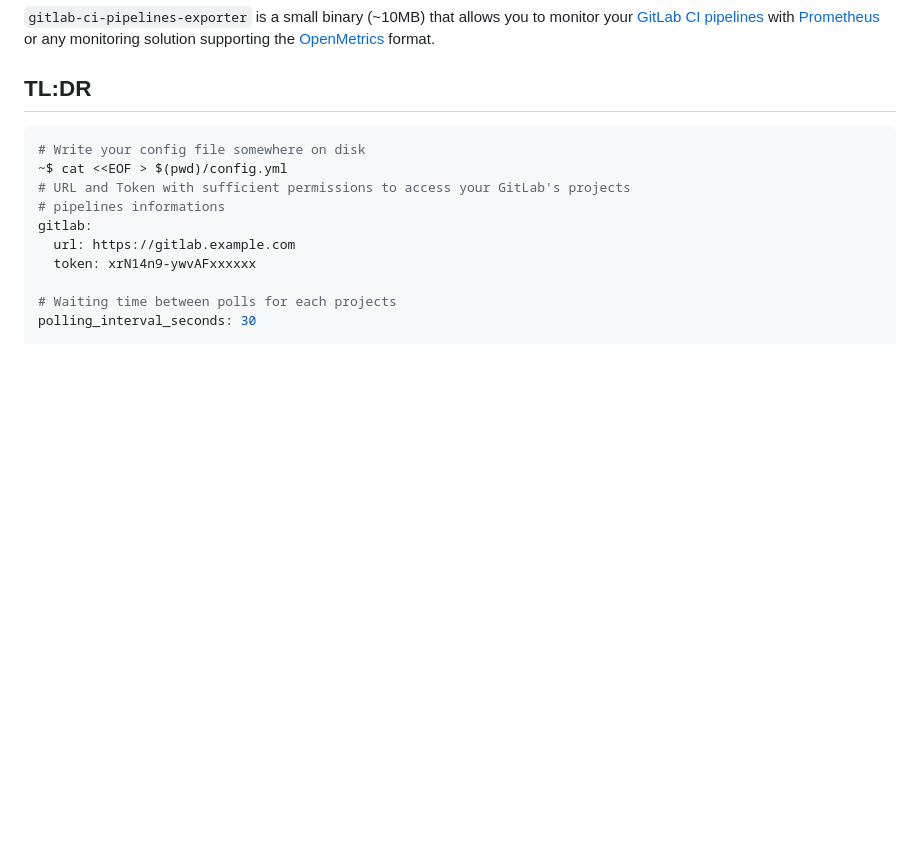
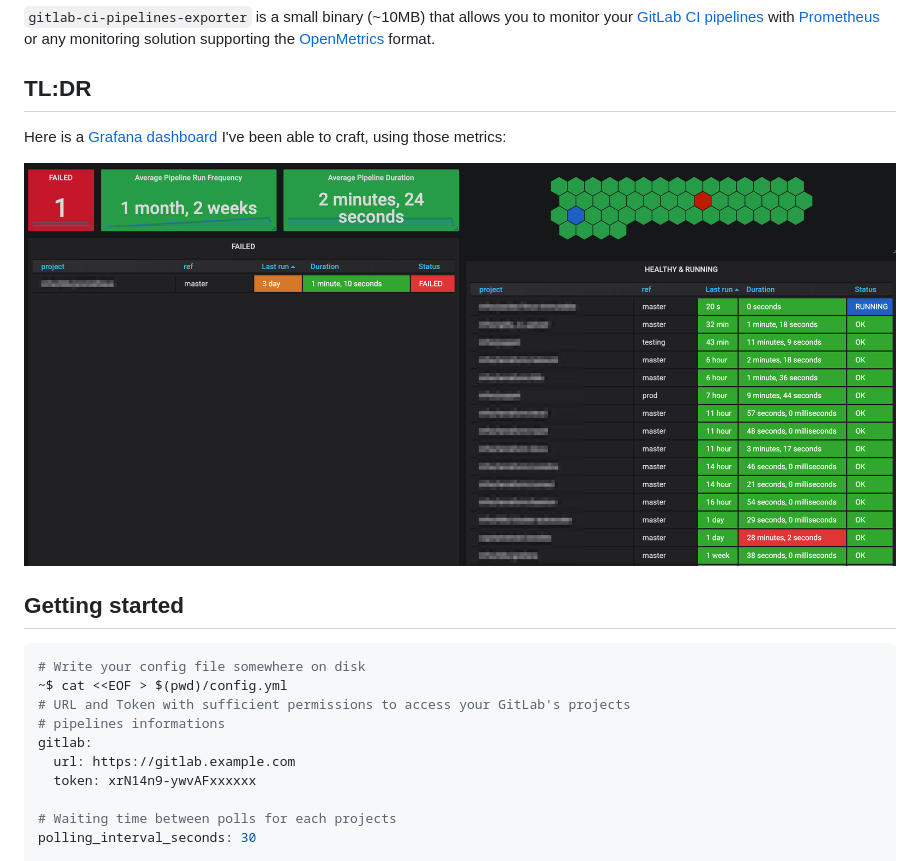
Before and after one commit to mvisonneau/gitlab-ci-pipelines-exporter, a Markdown page: README.md, the part around one of its changes. Drawn GitHub-style; pictures changed too: docs/images/grafana_dashboard.png (added); blank space fills up the shorter version.

````diff
--- a/README.md
+++ b/README.md
@@ -9,6 +9,12 @@
 `gitlab-ci-pipelines-exporter` is a small binary (~10MB) that allows you to monitor your [GitLab CI pipelines](https://docs.gitlab.com/ee/ci/pipelines.html) with [Prometheus](https://prometheus.io/) or any monitoring solution supporting the [OpenMetrics](https://github.com/OpenObservability/OpenMetrics) format.
 
 ## TL:DR
+
+Here is a [Grafana dashboard](https://grafana.com/grafana/dashboards/10620) I've been able to craft, using those metrics:
+
+![grafana_dashboard](/docs/images/grafana_dashboard.png)
+
+## Getting started
 
 ```bash
 # Write your config file somewhere on disk
````
Also changed, not shown: other parts of README.md (+0 -8 lines), docs/images/grafana_dashboard_runs.png (deleted), docs/images/grafana_dashboard_status.png (deleted).
